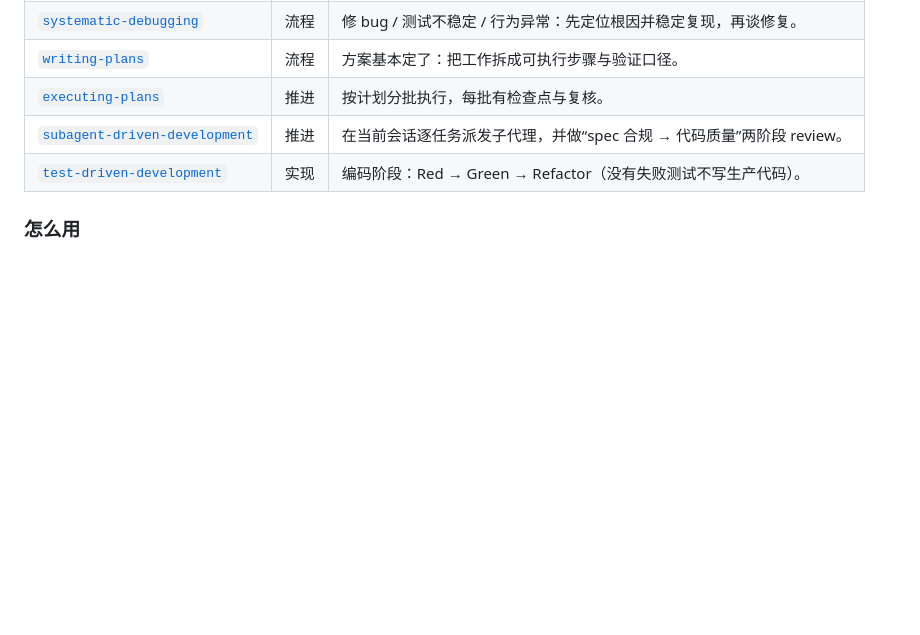
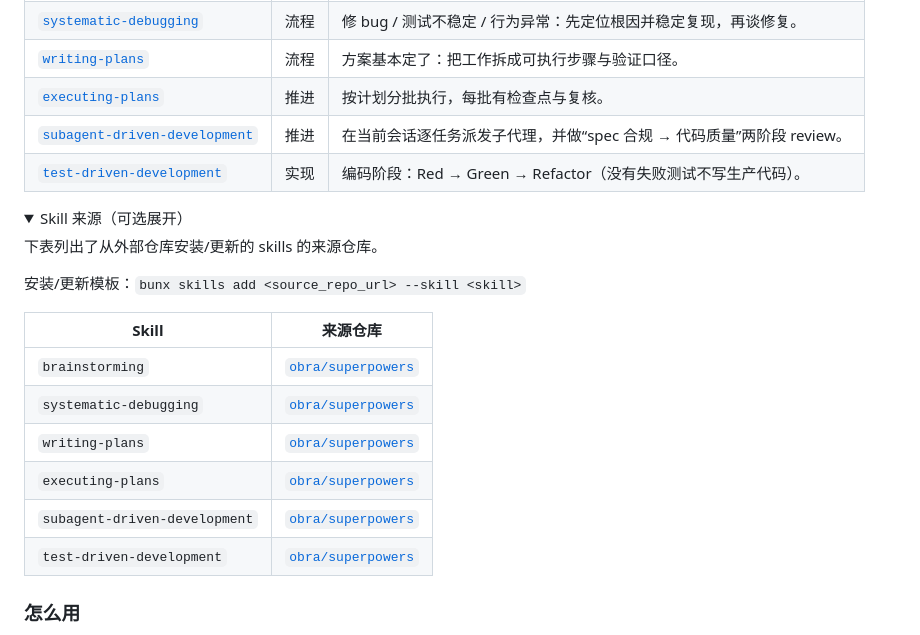
Before and after one commit to jtsang4/efficient-coding, a Markdown page: README_ZH.md, the part around one of its changes. Drawn GitHub-style; folded sections open; blank space fills up the shorter version.

```diff
--- a/README_ZH.md
+++ b/README_ZH.md
@@ -55,3 +55,19 @@ Skills 是可复用的“能力/流程/方法论”，用来指导如何推进
 | [`subagent-driven-development`](.codex/skills/subagent-driven-development/SKILL.md) | 推进 | 在当前会话逐任务派发子代理，并做“spec 合规 → 代码质量”两阶段 review。 |
 | [`test-driven-development`](.codex/skills/test-driven-development/SKILL.md) | 实现 | 编码阶段：Red → Green → Refactor（没有失败测试不写生产代码）。 |
 
+<details>
+<summary>Skill 来源（可选展开）</summary>
+
+下表列出了从外部仓库安装/更新的 skills 的来源仓库。
+
+安装/更新模板：`bunx skills add <source_repo_url> --skill <skill>`
+
+| Skill | 来源仓库 |
+| --- | --- |
+| `brainstorming` | [`obra/superpowers`](https://github.com/obra/superpowers) |
+| `systematic-debugging` | [`obra/superpowers`](https://github.com/obra/superpowers) |
+| `writing-plans` | [`obra/superpowers`](https://github.com/obra/superpowers) |
+| `executing-plans` | [`obra/superpowers`](https://github.com/obra/superpowers) |
+| `subagent-driven-development` | [`obra/superpowers`](https://github.com/obra/superpowers) |
+| `test-driven-development` | [`obra/superpowers`](https://github.com/obra/superpowers) |
+
```
Also changed, not shown: other parts of README_ZH.md (+2 -0 lines), README.md (+18 -0 lines).
